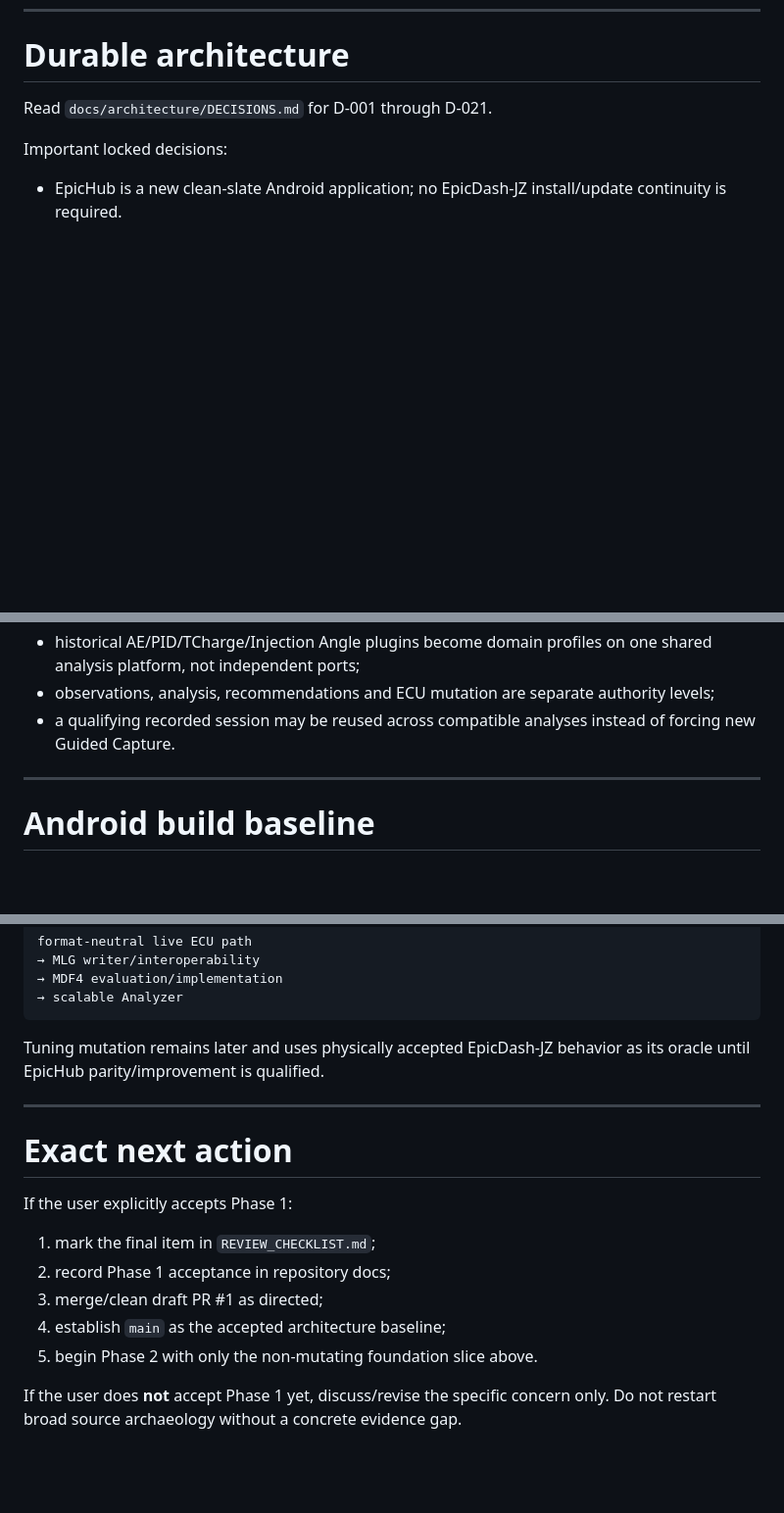
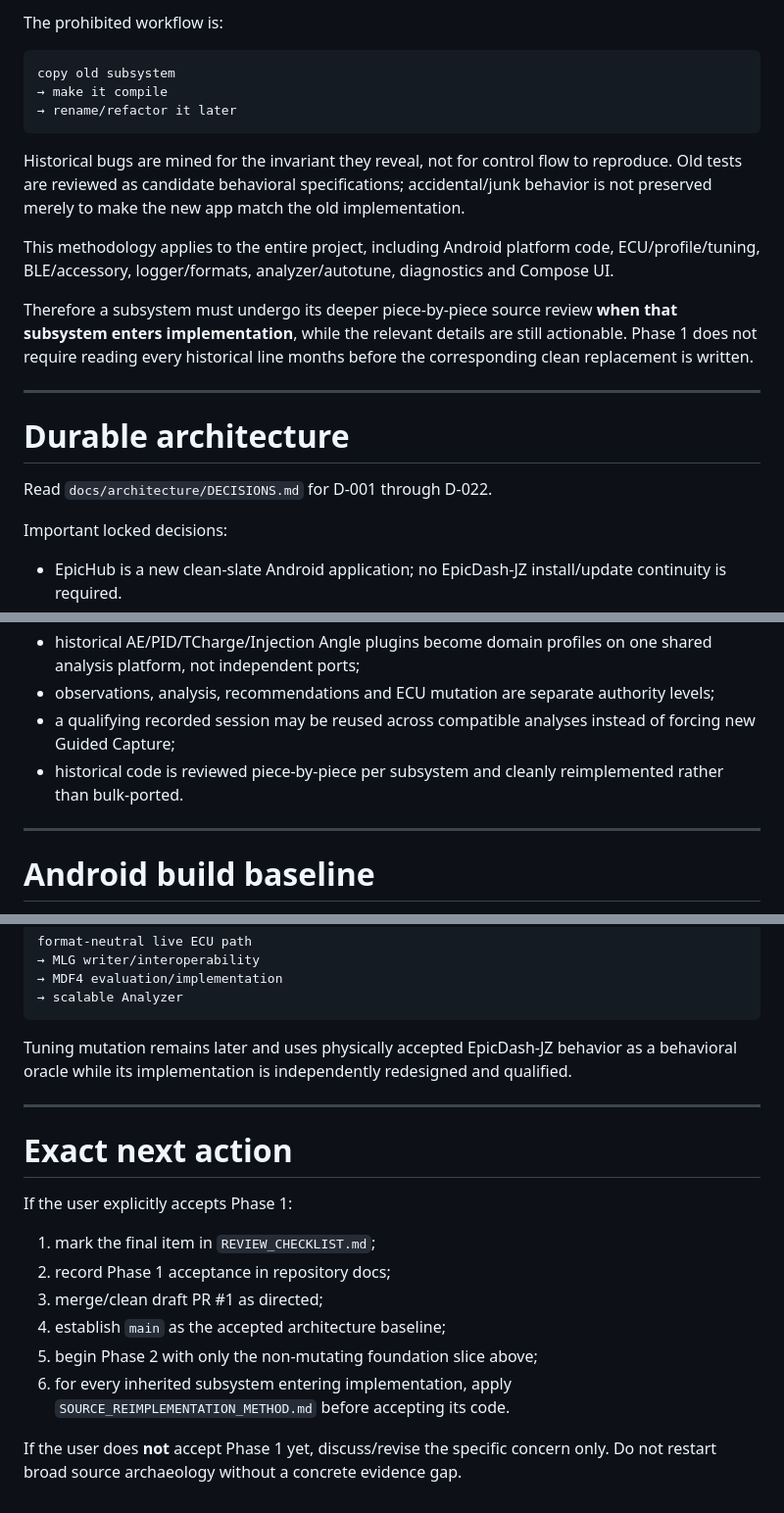
Before and after one commit to PJawZK/EpicHub-EpicEFI-Android, a Markdown page: docs/HANDOFF.md, 3 parts joined by grey strips. Shown at 98% size. GitHub-like rendering; blank space fills up the shorter version.

````diff
--- a/docs/HANDOFF.md
+++ b/docs/HANDOFF.md
@@ -58,6 +84,22 @@ Do not start production scaffolding until the user explicitly accepts Phase 1.
+The prohibited workflow is:
+
+```text
+copy old subsystem
+→ make it compile
+→ rename/refactor it later
+```
+
+Historical bugs are mined for the invariant they reveal, not for control flow to reproduce. Old tests are reviewed as candidate behavioral specifications; accidental/junk behavior is not preserved merely to make the new app match the old implementation.
+
+This methodology applies to the entire project, including Android platform code, ECU/profile/tuning, BLE/accessory, logger/formats, analyzer/autotune, diagnostics and Compose UI.
+
+Therefore a subsystem must undergo its deeper piece-by-piece source review **when that subsystem enters implementation**, while the relevant details are still actionable. Phase 1 does not require reading every historical line months before the corresponding clean replacement is written.
+
+---
+
 # Durable architecture
 
-Read `docs/architecture/DECISIONS.md` for D-001 through D-021.
+Read `docs/architecture/DECISIONS.md` for D-001 through D-022.
 
 Important locked decisions:
 
@@ -83,7 +125,8 @@ Important locked decisions:
 - full semantic tune comparison requires exact authoritative profile identity;
 - historical AE/PID/TCharge/Injection Angle plugins become domain profiles on one shared analysis platform, not independent ports;
 - observations, analysis, recommendations and ECU mutation are separate authority levels;
-- a qualifying recorded session may be reused across compatible analyses instead of forcing new Guided Capture.
+- a qualifying recorded session may be reused across compatible analyses instead of forcing new Guided Capture;
+- historical code is reviewed piece-by-piece per subsystem and cleanly reimplemented rather than bulk-ported.
 
 ---
 
@@ -231,7 +282,7 @@ format-neutral live ECU path
 → scalable Analyzer
 ```
 
-Tuning mutation remains later and uses physically accepted EpicDash-JZ behavior as its oracle until EpicHub parity/improvement is qualified.
+Tuning mutation remains later and uses physically accepted EpicDash-JZ behavior as a behavioral oracle while its implementation is independently redesigned and qualified.
 
 ---
 
@@ -243,6 +294,7 @@ If the user explicitly accepts Phase 1:
 2. record Phase 1 acceptance in repository docs;
 3. merge/clean draft PR #1 as directed;
 4. establish `main` as the accepted architecture baseline;
-5. begin Phase 2 with only the non-mutating foundation slice above.
+5. begin Phase 2 with only the non-mutating foundation slice above;
+6. for every inherited subsystem entering implementation, apply `SOURCE_REIMPLEMENTATION_METHOD.md` before accepting its code.
 
 If the user does **not** accept Phase 1 yet, discuss/revise the specific concern only. Do not restart broad source archaeology without a concrete evidence gap.
````
Also changed, not shown: other parts of docs/HANDOFF.md (+42 -8 lines).
